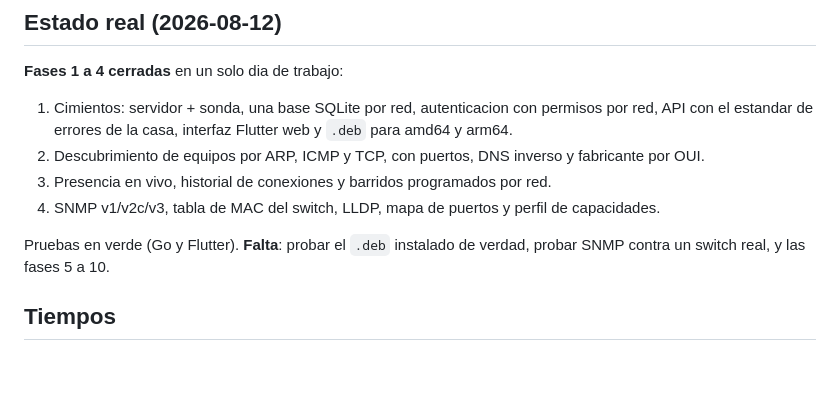
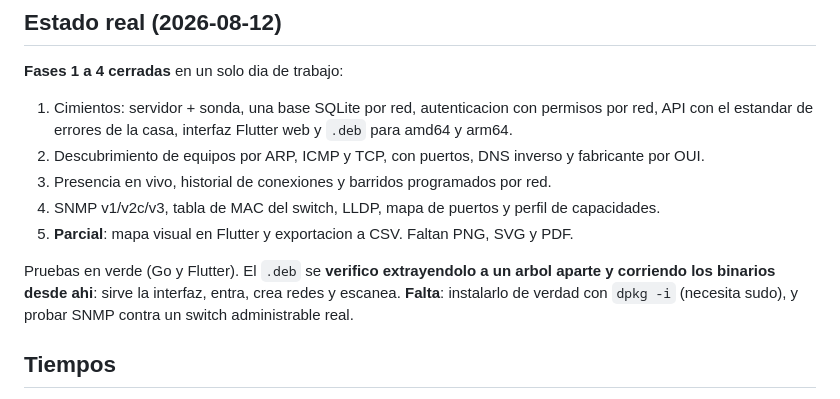
Before and after one commit to tuxormax/mired, a Markdown page: memoria-claude/mired.md, the part around the change. Rendered like a GitHub page; blank space fills up the shorter version.

Commit message:
Memoria: estado tras la fase 5 y verificacion del paquete

```diff
--- a/memoria-claude/mired.md
+++ b/memoria-claude/mired.md
@@ -65,9 +65,12 @@ Go 1.26.4 y Flutter 3.35.6 **ya instalados**. No hay Rust, ni Docker, ni
 3. Presencia en vivo, historial de conexiones y barridos programados por red.
 4. SNMP v1/v2c/v3, tabla de MAC del switch, LLDP, mapa de puertos y perfil de
    capacidades.
+5. **Parcial**: mapa visual en Flutter y exportacion a CSV. Faltan PNG, SVG y PDF.
 
-Pruebas en verde (Go y Flutter). **Falta**: probar el `.deb` instalado de verdad,
-probar SNMP contra un switch real, y las fases 5 a 10.
+Pruebas en verde (Go y Flutter). El `.deb` se **verifico extrayendolo a un arbol
+aparte y corriendo los binarios desde ahi**: sirve la interfaz, entra, crea redes
+y escanea. **Falta**: instalarlo de verdad con `dpkg -i` (necesita sudo), y
+probar SNMP contra un switch administrable real.
 
 ## Tiempos
 - **3-4 meses** hasta la fase 9 (publicable). La inspeccion profunda va aparte.
```
